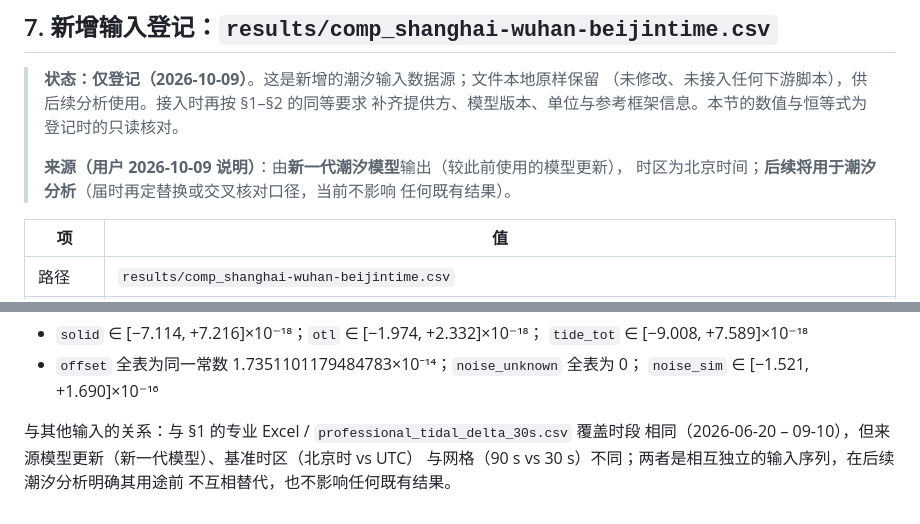
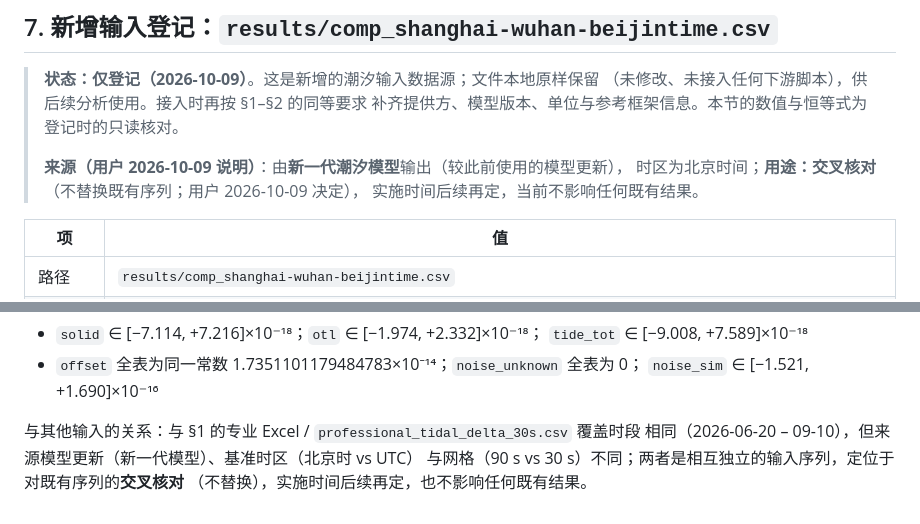
Before and after one commit to hjiang555-a11y/gravitation-whsh, a Markdown page: clock/PROFESSIONAL_TIDAL_DATA.md, 2 parts joined by grey strips. Rendered like a GitHub page.

Commit message:
docs: fix the new tidal input's role - cross-check, not replacement
- per the user's decision (2026-10-09): the new-generation-model series
  is an independent cross-check for the existing tidal sequence, not a
  replacement; implementation deferred to a later round
- PROFESSIONAL_TIDAL_DATA.md §7 and README data-source entry updated
- file kept as-is and untracked; registration only

```diff
--- a/clock/PROFESSIONAL_TIDAL_DATA.md
+++ b/clock/PROFESSIONAL_TIDAL_DATA.md
@@ -111,8 +111,8 @@
 > 补齐提供方、模型版本、单位与参考框架信息。本节的数值与恒等式为登记时的只读核对。
 >
 > **来源（用户 2026-10-09 说明）**：由**新一代潮汐模型**输出（较此前使用的模型更新），
-> 时区为北京时间；**后续将用于潮汐分析**（届时再定替换或交叉核对口径，当前不影响
-> 任何既有结果）。
+> 时区为北京时间；**用途：交叉核对**（不替换既有序列；用户 2026-10-09 决定），
+> 实施时间后续再定，当前不影响任何既有结果。
 
 | 项 | 值 |
 |---|---|
@@ -140,5 +140,5 @@ signal_sim  = offset_tot + noise_sim
 
 与其他输入的关系：与 §1 的专业 Excel / `professional_tidal_delta_30s.csv` 覆盖时段
 相同（2026-06-20 – 09-10），但来源模型更新（新一代模型）、基准时区（北京时 vs UTC）
-与网格（90 s vs 30 s）不同；两者是相互独立的输入序列，在后续潮汐分析明确其用途前
-不互相替代，也不影响任何既有结果。
+与网格（90 s vs 30 s）不同；两者是相互独立的输入序列，定位于对既有序列的**交叉核对**
+（不替换），实施时间后续再定，也不影响任何既有结果。
```
Also changed, not shown: README.md (+1 -1 lines).
